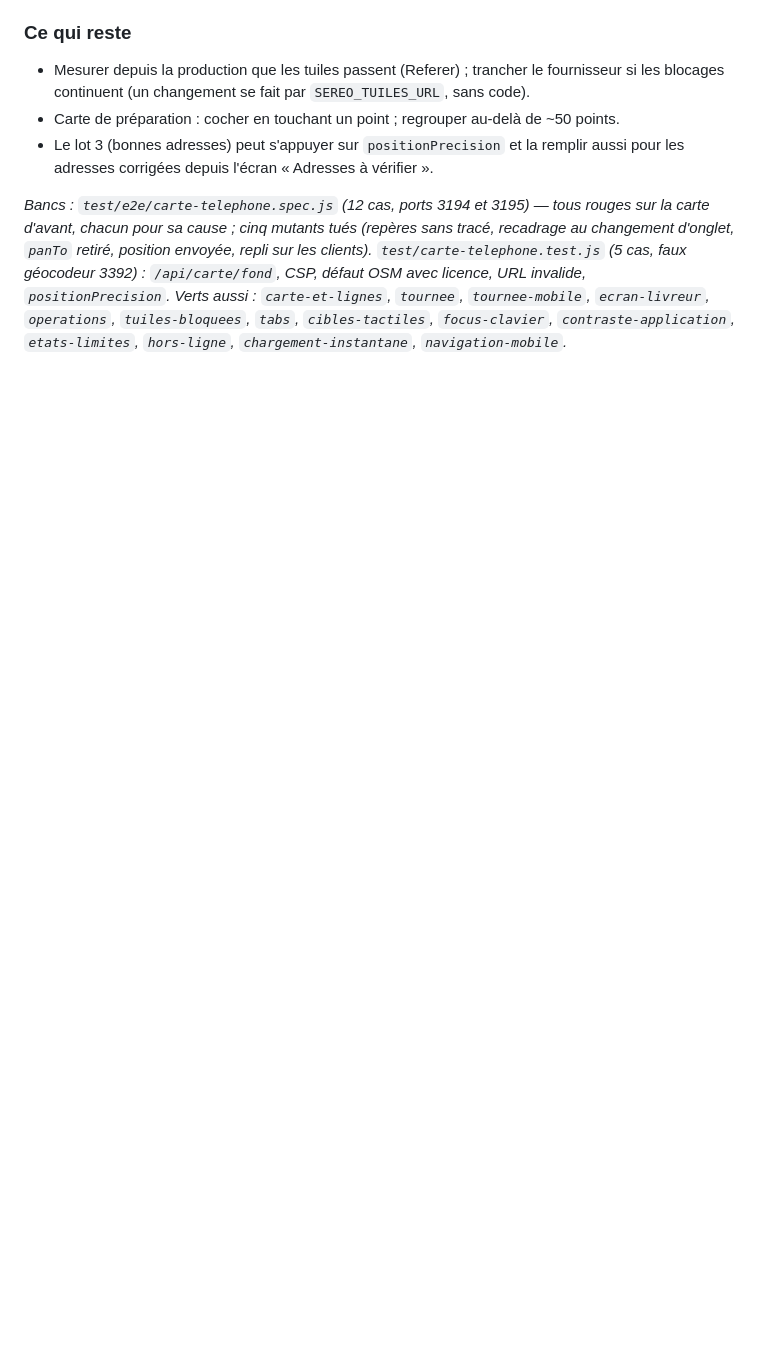
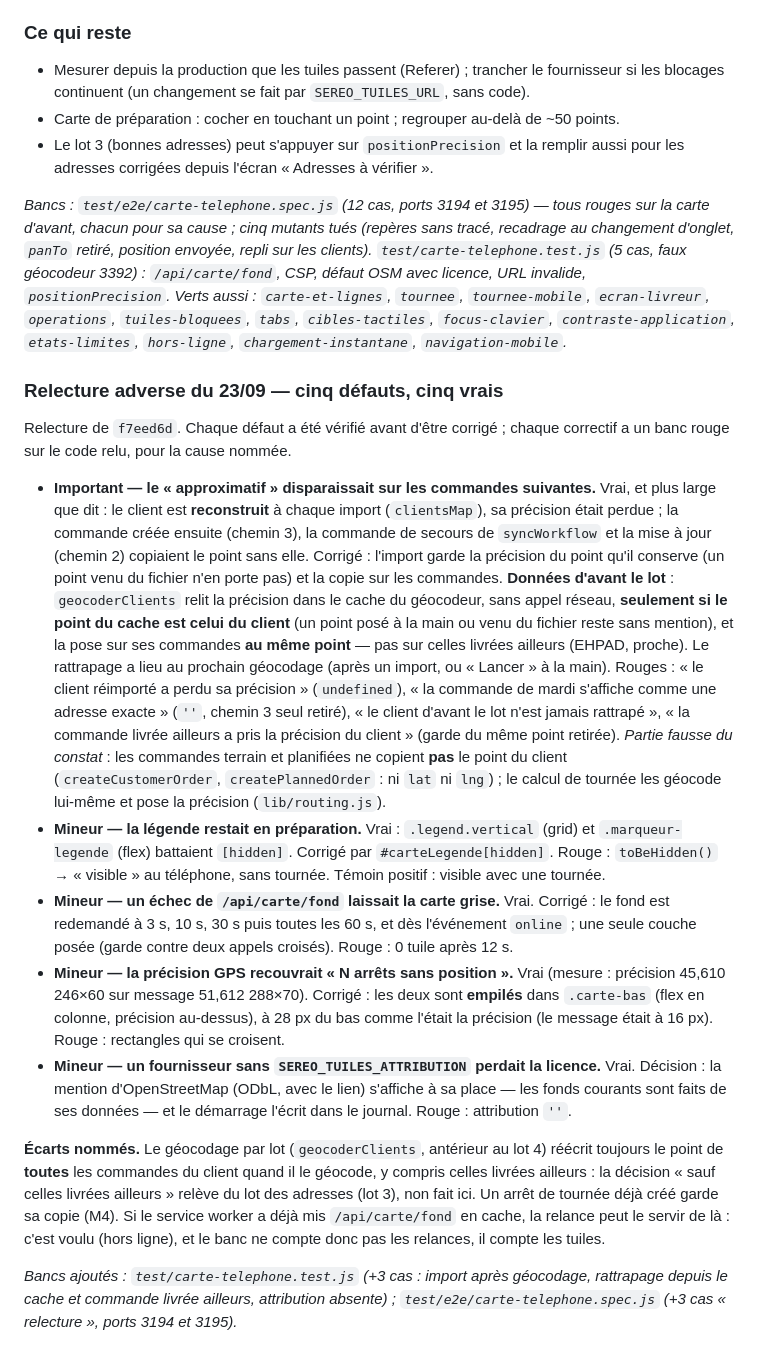
Before and after one commit to tombague160-maker/sereo-production, a Markdown page: design/DESIGN.md, the part around the change. Rendered like a GitHub page; blank space fills up the shorter version.

Commit message:
docs(design): relecture adverse du lot 4 de l'audit geo, cinq defauts corriges
Co-Authored-By: Claude Opus 5.5 (1M context) <noreply@anthropic.com>

```diff
--- a/design/DESIGN.md
+++ b/design/DESIGN.md
@@ -2710,3 +2710,52 @@ défaut OSM avec licence, URL invalide, `positionPrecision`. Verts aussi :
 `carte-et-lignes`, `tournee`, `tournee-mobile`, `ecran-livreur`, `operations`,
 `tuiles-bloquees`, `tabs`, `cibles-tactiles`, `focus-clavier`, `contraste-application`,
 `etats-limites`, `hors-ligne`, `chargement-instantane`, `navigation-mobile`.*
+
+### Relecture adverse du 23/09 — cinq défauts, cinq vrais
+
+Relecture de `f7eed6d`. Chaque défaut a été vérifié avant d'être corrigé ; chaque correctif
+a un banc rouge sur le code relu, pour la cause nommée.
+
+- **Important — le « approximatif » disparaissait sur les commandes suivantes.** Vrai, et
+  plus large que dit : le client est **reconstruit** à chaque import (`clientsMap`), sa
+  précision était perdue ; la commande créée ensuite (chemin 3), la commande de secours de
+  `syncWorkflow` et la mise à jour (chemin 2) copiaient le point sans elle. Corrigé : l'import
+  garde la précision du point qu'il conserve (un point venu du fichier n'en porte pas) et la
+  copie sur les commandes. **Données d'avant le lot** : `geocoderClients` relit la précision
+  dans le cache du géocodeur, sans appel réseau, **seulement si le point du cache est celui
+  du client** (un point posé à la main ou venu du fichier reste sans mention), et la pose
+  sur ses commandes **au même point** — pas sur celles livrées ailleurs (EHPAD, proche).
+  Le rattrapage a lieu au prochain géocodage (après un import, ou « Lancer » à la main).
+  Rouges : « le client réimporté a perdu sa précision » (`undefined`), « la commande de
+  mardi s'affiche comme une adresse exacte » (`''`, chemin 3 seul retiré), « le client
+  d'avant le lot n'est jamais rattrapé », « la commande livrée ailleurs a pris la précision
+  du client » (garde du même point retirée).
+  *Partie fausse du constat* : les commandes terrain et planifiées ne copient **pas** le
+  point du client (`createCustomerOrder`, `createPlannedOrder` : ni `lat` ni `lng`) ; le
+  calcul de tournée les géocode lui-même et pose la précision (`lib/routing.js`).
+- **Mineur — la légende restait en préparation.** Vrai : `.legend.vertical` (grid) et
+  `.marqueur-legende` (flex) battaient `[hidden]`. Corrigé par `#carteLegende[hidden]`.
+  Rouge : `toBeHidden()` → « visible » au téléphone, sans tournée. Témoin positif : visible
+  avec une tournée.
+- **Mineur — un échec de `/api/carte/fond` laissait la carte grise.** Vrai. Corrigé : le
+  fond est redemandé à 3 s, 10 s, 30 s puis toutes les 60 s, et dès l'événement `online` ;
+  une seule couche posée (garde contre deux appels croisés). Rouge : 0 tuile après 12 s.
+- **Mineur — la précision GPS recouvrait « N arrêts sans position ».** Vrai (mesure :
+  précision 45,610 246×60 sur message 51,612 288×70). Corrigé : les deux sont **empilés** dans
+  `.carte-bas` (flex en colonne, précision au-dessus), à 28 px du bas comme l'était la
+  précision (le message était à 16 px). Rouge : rectangles qui se croisent.
+- **Mineur — un fournisseur sans `SEREO_TUILES_ATTRIBUTION` perdait la licence.** Vrai.
+  Décision : la mention d'OpenStreetMap (ODbL, avec le lien) s'affiche à sa place — les fonds
+  courants sont faits de ses données — et le démarrage l'écrit dans le journal. Rouge :
+  attribution `''`.
+
+**Écarts nommés.** Le géocodage par lot (`geocoderClients`, antérieur au lot 4) réécrit
+toujours le point de **toutes** les commandes du client quand il le géocode, y compris
+celles livrées ailleurs : la décision « sauf celles livrées ailleurs » relève du lot des
+adresses (lot 3), non fait ici. Un arrêt de tournée déjà créé garde sa copie (M4). Si le
+service worker a déjà mis `/api/carte/fond` en cache, la relance peut le servir de là :
+c'est voulu (hors ligne), et le banc ne compte donc pas les relances, il compte les tuiles.
+
+*Bancs ajoutés : `test/carte-telephone.test.js` (+3 cas : import après géocodage, rattrapage
+depuis le cache et commande livrée ailleurs, attribution absente) ;
+`test/e2e/carte-telephone.spec.js` (+3 cas « relecture », ports 3194 et 3195).*
```
